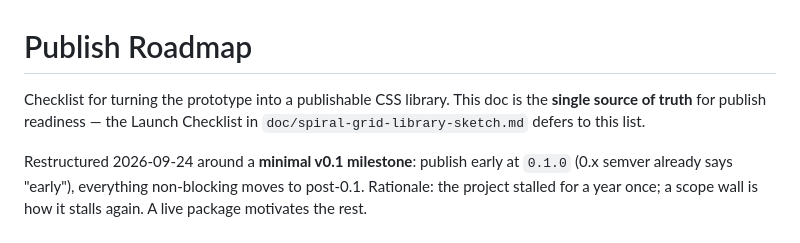
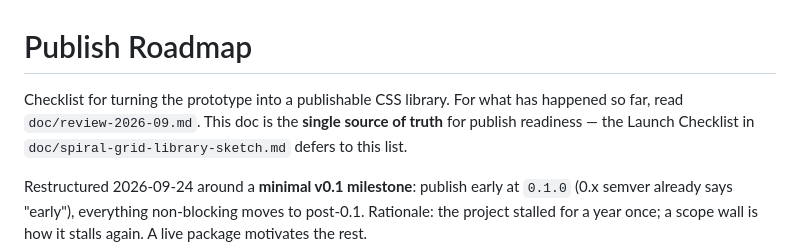
Before and after one commit to htgmanics/nautilus-css, a Markdown page: doc/publish-roadmap.md, the part around the change. GitHub-like rendering.

```diff
--- a/doc/publish-roadmap.md
+++ b/doc/publish-roadmap.md
@@ -1,6 +1,7 @@
 # Publish Roadmap
 
 Checklist for turning the prototype into a publishable CSS library.
+For what has happened so far, read `doc/review-2026-09.md`.
 This doc is the **single source of truth** for publish readiness — the Launch
 Checklist in `doc/spiral-grid-library-sketch.md` defers to this list.
 
```
Also changed, not shown: README.md (+2 -1 lines), doc/review-2026-09.md (added, +109 -0 lines).
